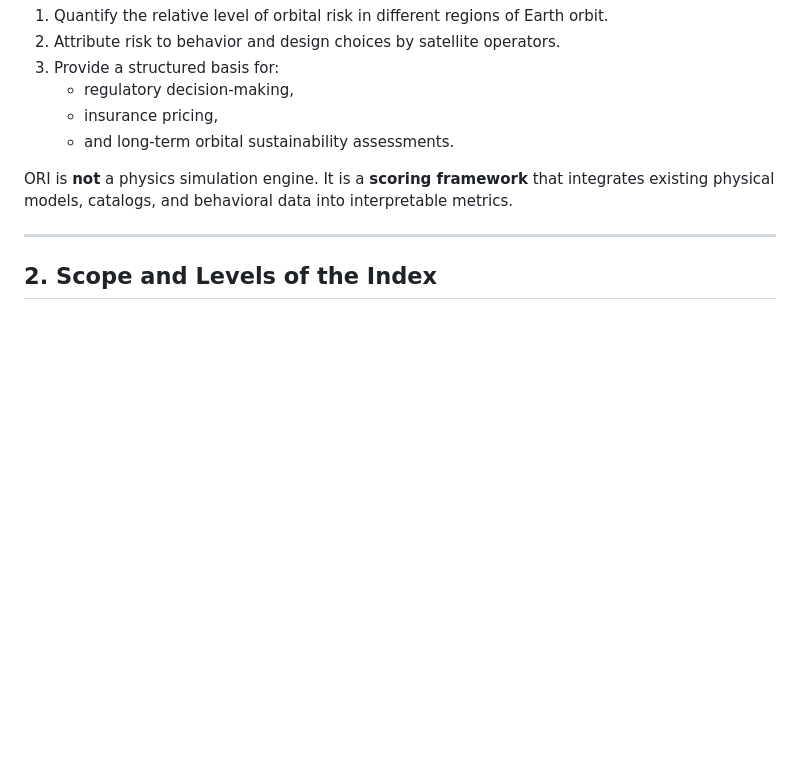
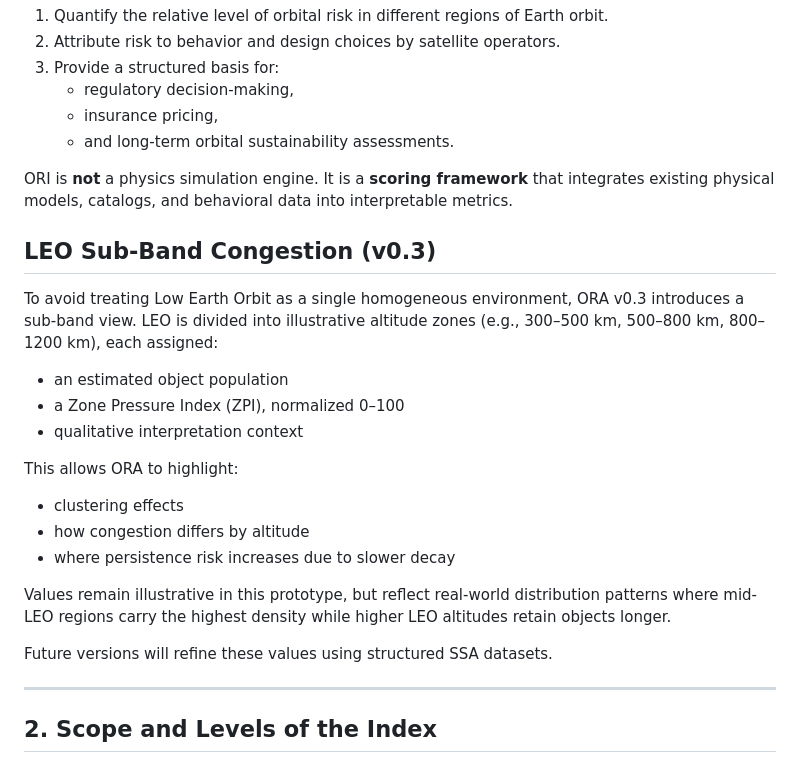
Before and after one commit to erikherrera00/orbital-risk-authority, a Markdown page: docs/ori-methodology-v0.1.md, the part around the change. GitHub-like rendering; blank space fills up the shorter version.

Commit message:
Document LEO sub-band congestion methodology v0.3

```diff
--- a/docs/ori-methodology-v0.1.md
+++ b/docs/ori-methodology-v0.1.md
@@ -18,6 +18,28 @@ The Orbital Risk Index (ORI) is designed to:
    - and long-term orbital sustainability assessments.
 
 ORI is **not** a physics simulation engine. It is a **scoring framework** that integrates existing physical models, catalogs, and behavioral data into interpretable metrics.
+
+## LEO Sub-Band Congestion (v0.3)
+
+To avoid treating Low Earth Orbit as a single homogeneous environment, ORA v0.3
+introduces a sub-band view. LEO is divided into illustrative altitude zones
+(e.g., 300–500 km, 500–800 km, 800–1200 km), each assigned:
+
+- an estimated object population
+- a Zone Pressure Index (ZPI), normalized 0–100
+- qualitative interpretation context
+
+This allows ORA to highlight:
+
+- clustering effects
+- how congestion differs by altitude
+- where persistence risk increases due to slower decay
+
+Values remain illustrative in this prototype, but reflect real-world distribution
+patterns where mid-LEO regions carry the highest density while higher LEO altitudes
+retain objects longer.
+
+Future versions will refine these values using structured SSA datasets.
 
 ---
 
```
